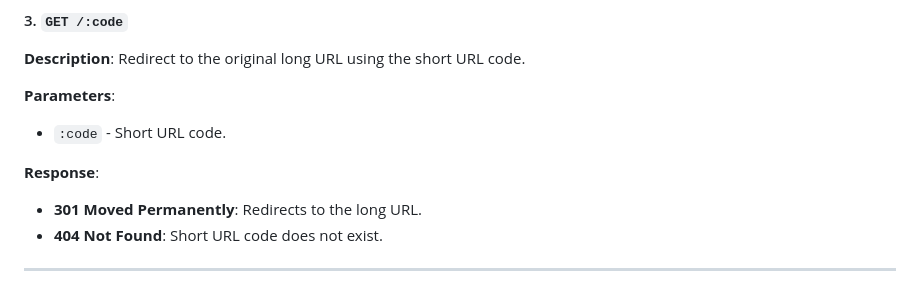
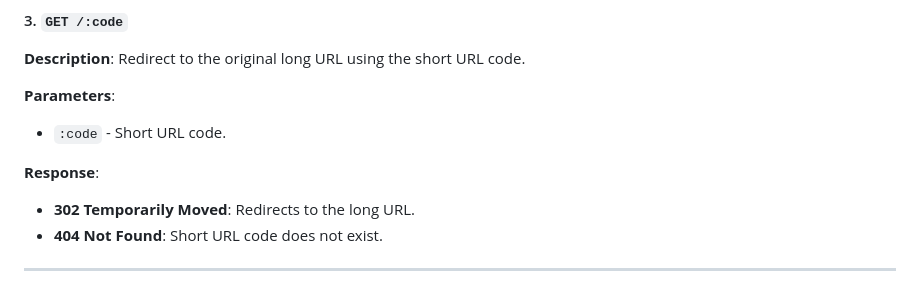
Before and after one commit to keshavsingh4093/Link-Shrinker, a Markdown page: README.md, the part around the change. GitHub-like rendering.

```diff
--- a/README.md
+++ b/README.md
@@ -92,7 +92,7 @@ The Link Shrinker application is deployed and accessible at the following URLs:
 - `:code` - Short URL code.
 
 **Response**:
-- **301 Moved Permanently**: Redirects to the long URL.
+- **302 Temporarily Moved**: Redirects to the long URL.
 - **404 Not Found**: Short URL code does not exist.
 
 ---
```
